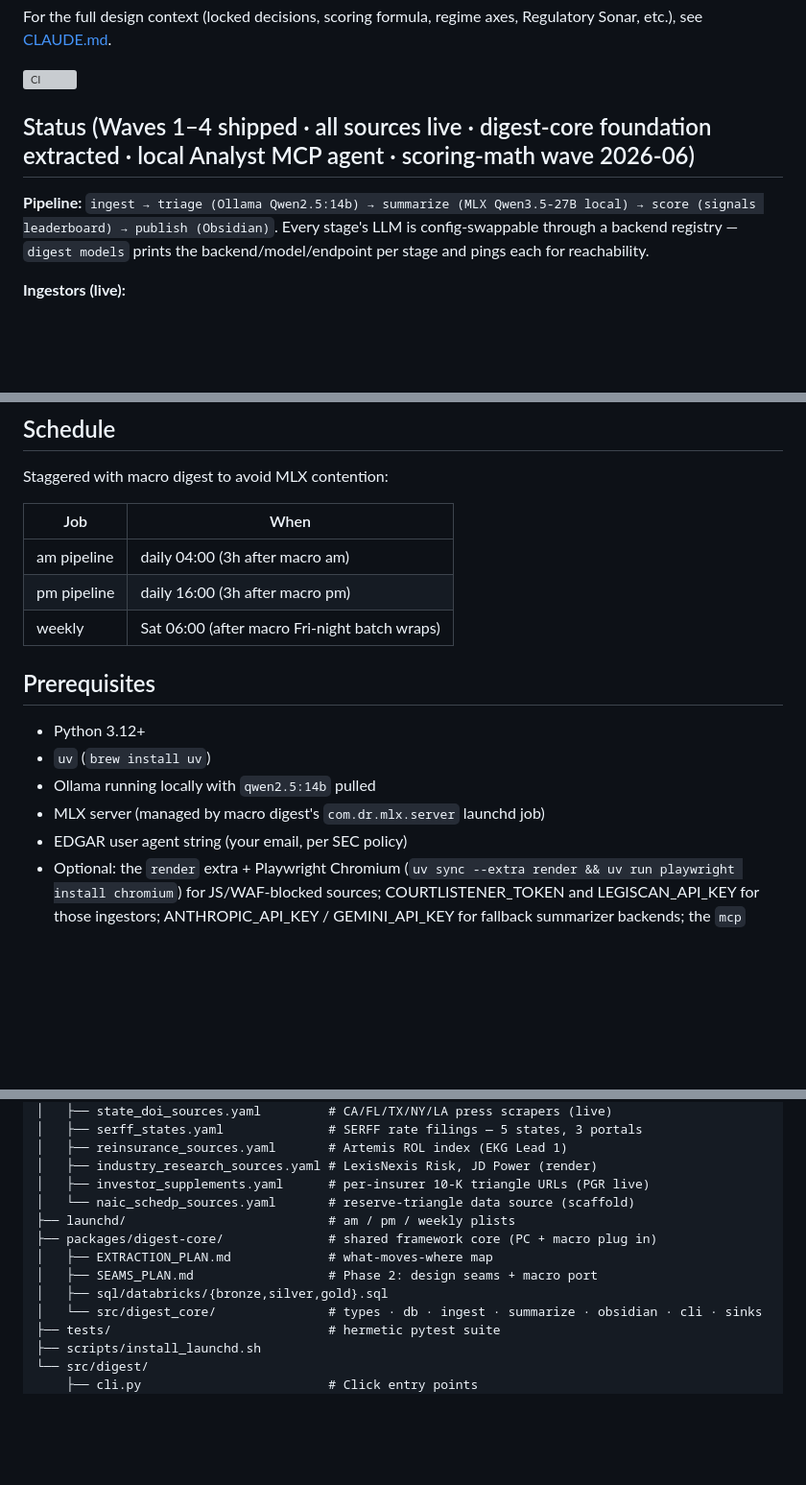
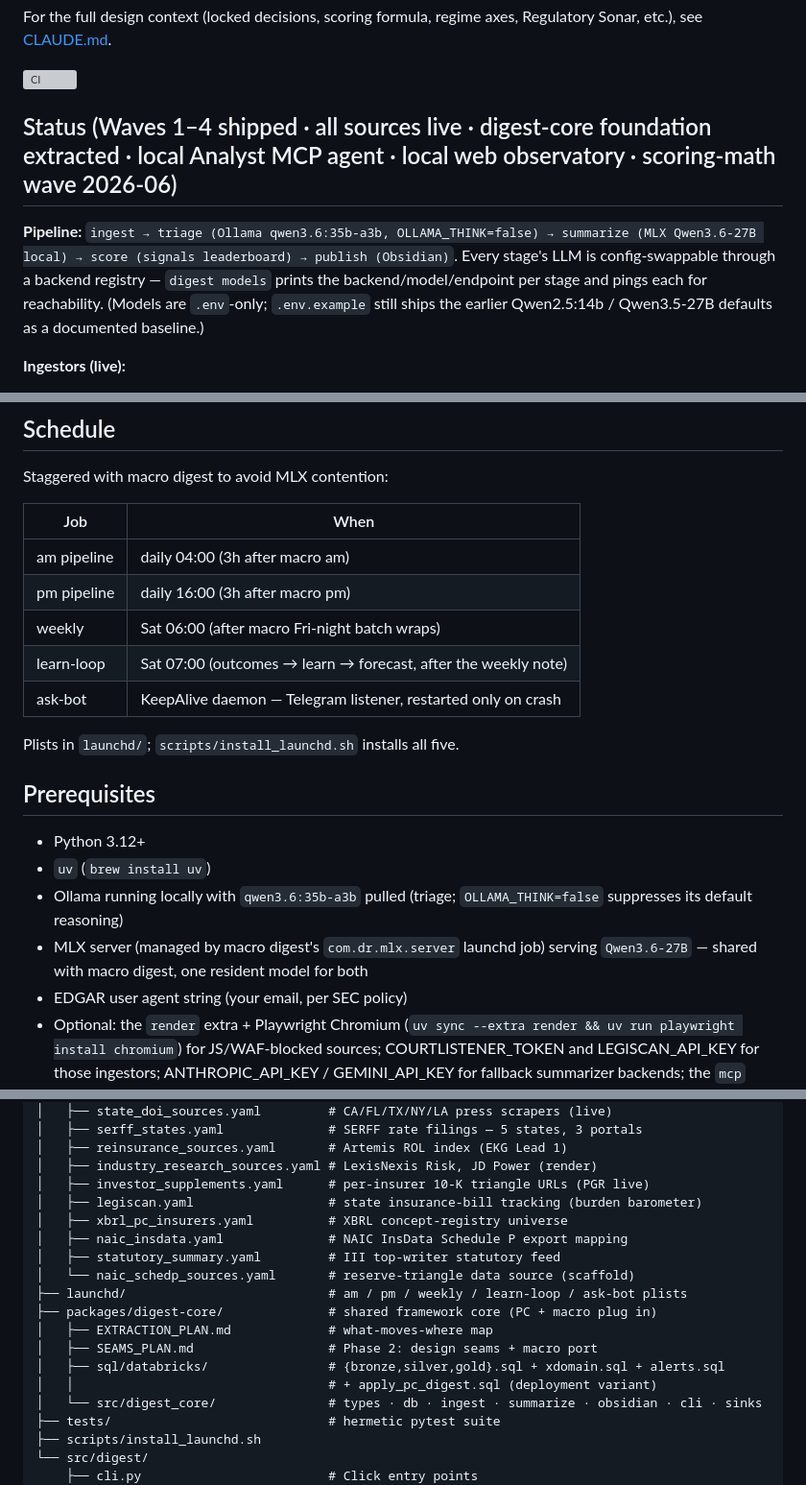
Before and after one commit to dram-dev/pc-insurance-digest, a Markdown page: README.md, 3 parts joined by grey strips. Shown at 96% size. GitHub-like rendering; blank space fills up the shorter version; grey boxes are pictures that could not be loaded.

```diff
--- a/README.md
+++ b/README.md
@@ -9,12 +9,14 @@ Regulatory Sonar, etc.), see [CLAUDE.md](CLAUDE.md).
 
 [![CI](https://github.com/dram-dev/pc-insurance-digest/actions/workflows/ci.yml/badge.svg)](https://github.com/dram-dev/pc-insurance-digest/actions/workflows/ci.yml)
 
-## Status (Waves 1–4 shipped · all sources live · digest-core foundation extracted · local Analyst MCP agent · scoring-math wave 2026-06)
+## Status (Waves 1–4 shipped · all sources live · digest-core foundation extracted · local Analyst MCP agent · local web observatory · scoring-math wave 2026-06)
 
-**Pipeline:** `ingest → triage (Ollama Qwen2.5:14b) → summarize (MLX Qwen3.5-27B
-local) → score (signals leaderboard) → publish (Obsidian)`. Every stage's LLM is
-config-swappable through a backend registry — `digest models` prints the
-backend/model/endpoint per stage and pings each for reachability.
+**Pipeline:** `ingest → triage (Ollama qwen3.6:35b-a3b, OLLAMA_THINK=false) →
+summarize (MLX Qwen3.6-27B local) → score (signals leaderboard) → publish
+(Obsidian)`. Every stage's LLM is config-swappable through a backend registry —
+`digest models` prints the backend/model/endpoint per stage and pings each for
+reachability. (Models are `.env`-only; `.env.example` still ships the earlier
+Qwen2.5:14b / Qwen3.5-27B defaults as a documented baseline.)
 
 **Ingestors (live):**
 - **EDGAR** — 15-insurer universe (TRV, ALL, PGR, CB, HIG, AIG, MET, PRU, RNR,
@@ -313,13 +323,19 @@ Staggered with macro digest to avoid MLX contention:
 | am pipeline | daily 04:00 (3h after macro am) |
 | pm pipeline | daily 16:00 (3h after macro pm) |
 | weekly | Sat 06:00 (after macro Fri-night batch wraps) |
+| learn-loop | Sat 07:00 (outcomes → learn → forecast, after the weekly note) |
+| ask-bot | KeepAlive daemon — Telegram listener, restarted only on crash |
+
+Plists in `launchd/`; `scripts/install_launchd.sh` installs all five.
 
 ## Prerequisites
 
 - Python 3.12+
 - `uv` (`brew install uv`)
-- Ollama running locally with `qwen2.5:14b` pulled
-- MLX server (managed by macro digest's `com.dr.mlx.server` launchd job)
+- Ollama running locally with `qwen3.6:35b-a3b` pulled (triage; `OLLAMA_THINK=false`
+  suppresses its default reasoning)
+- MLX server (managed by macro digest's `com.dr.mlx.server` launchd job) serving
+  `Qwen3.6-27B` — shared with macro digest, one resident model for both
 - EDGAR user agent string (your email, per SEC policy)
 - Optional: the `render` extra + Playwright Chromium (`uv sync --extra render &&
   uv run playwright install chromium`) for JS/WAF-blocked sources;
@@ -439,12 +467,17 @@ pc-insurance-digest/
 │   ├── reinsurance_sources.yaml       # Artemis ROL index (EKG Lead 1)
 │   ├── industry_research_sources.yaml # LexisNexis Risk, JD Power (render)
 │   ├── investor_supplements.yaml      # per-insurer 10-K triangle URLs (PGR live)
+│   ├── legiscan.yaml                  # state insurance-bill tracking (burden barometer)
+│   ├── xbrl_pc_insurers.yaml          # XBRL concept-registry universe
+│   ├── naic_insdata.yaml              # NAIC InsData Schedule P export mapping
+│   ├── statutory_summary.yaml         # III top-writer statutory feed
 │   └── naic_schedp_sources.yaml       # reserve-triangle data source (scaffold)
-├── launchd/                           # am / pm / weekly plists
+├── launchd/                           # am / pm / weekly / learn-loop / ask-bot plists
 ├── packages/digest-core/              # shared framework core (PC + macro plug in)
 │   ├── EXTRACTION_PLAN.md             # what-moves-where map
 │   ├── SEAMS_PLAN.md                  # Phase 2: design seams + macro port
-│   ├── sql/databricks/{bronze,silver,gold}.sql
+│   ├── sql/databricks/                # {bronze,silver,gold}.sql + xdomain.sql + alerts.sql
+│   │                                  # + apply_pc_digest.sql (deployment variant)
 │   └── src/digest_core/               # types · db · ingest · summarize · obsidian · cli · sinks
 ├── tests/                             # hermetic pytest suite
 ├── scripts/install_launchd.sh
```
Also changed, not shown: other parts of README.md (+48 -11 lines).
